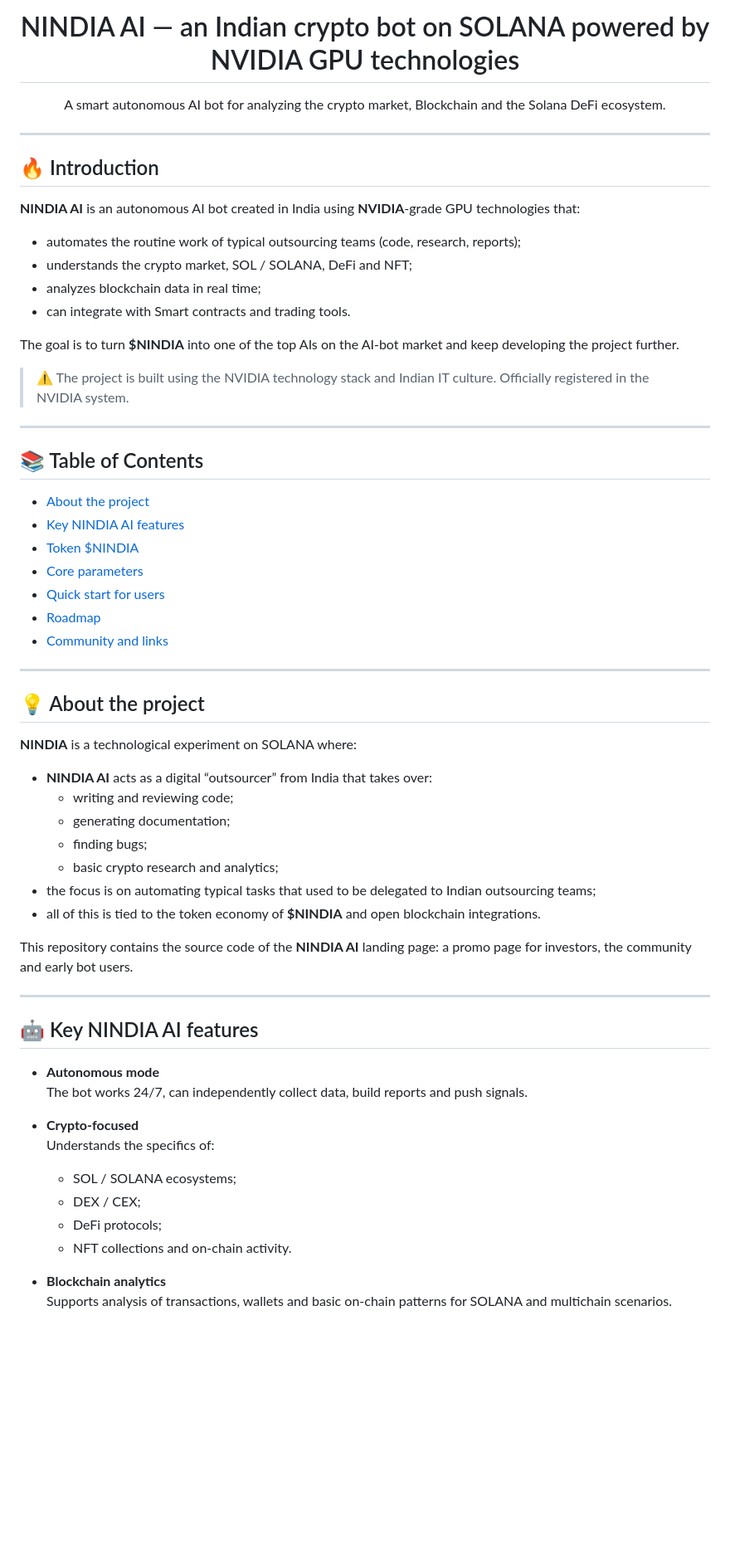
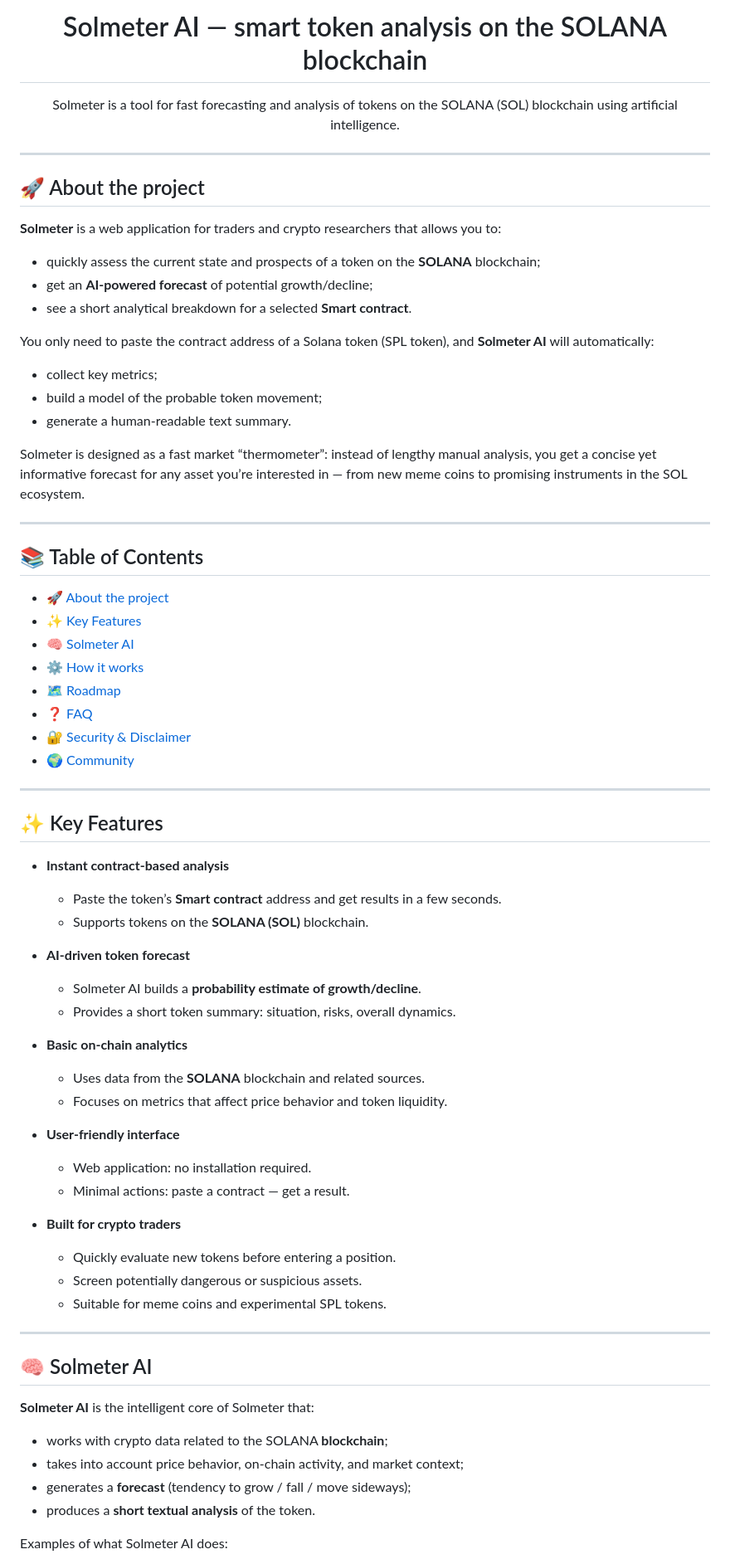
Before and after one commit to solanameter/Solmeter, a Markdown page: README.md, the part around the change printed below. Shown: that part at 83% size. Rendered like a GitHub page; blank space fills up the shorter version.

```diff
--- a/README.md
+++ b/README.md
@@ -1,66 +1,75 @@
-<h1 align="center">NINDIA AI — an Indian crypto bot on SOLANA powered by NVIDIA GPU technologies</h1>
+<h1 align="center">Solmeter AI — smart token analysis on the SOLANA blockchain</h1>
 
 <p align="center">
-  A smart autonomous AI bot for analyzing the crypto market, Blockchain and the Solana DeFi ecosystem.
-</p
+  Solmeter is a tool for fast forecasting and analysis of tokens on the SOLANA (SOL) blockchain using artificial intelligence.
+</p>
 
 ---
 
-## 🔥 Introduction
+## 🚀 About the project
 
-**NINDIA AI** is an autonomous AI bot created in India using **NVIDIA**‑grade GPU technologies that:
+**Solmeter** is a web application for traders and crypto researchers that allows you to:
 
-- automates the routine work of typical outsourcing teams (code, research, reports);
-- understands the crypto market, SOL / SOLANA, DeFi and NFT;
-- analyzes blockchain data in real time;
-- can integrate with Smart contracts and trading tools.
+- quickly assess the current state and prospects of a token on the **SOLANA** blockchain;
+- get an **AI‑powered forecast** of potential growth/decline;
+- see a short analytical breakdown for a selected **Smart contract**.
 
-The goal is to turn **$NINDIA** into one of the top AIs on the AI‑bot market and keep developing the project further.
+You only need to paste the contract address of a Solana token (SPL token), and **Solmeter AI** will automatically:
 
-> ⚠️ The project is built using the NVIDIA technology stack and Indian IT culture. Officially registered in the NVIDIA system.
+- collect key metrics;
+- build a model of the probable token movement;
+- generate a human‑readable text summary.
+
+Solmeter is designed as a fast market “thermometer”: instead of lengthy manual analysis, you get a concise yet informative forecast for any asset you’re interested in — from new meme coins to promising instruments in the SOL ecosystem.
 
 ---
 
 ## 📚 Table of Contents
 
-- [About the project](#about-the-project)
-- [Key NINDIA AI features](#key-nindia-ai-features)
-- [Token $NINDIA](#token-nindia)
-- [Core parameters](#core-parameters)
-- [Quick start for users](#quick-start-for-users)
-- [Roadmap](#roadmap)
-- [Community and links](#community-and-links)
+- [🚀 About the project](#-about-the-project)
+- [✨ Key Features](#-key-features)
+- [🧠 Solmeter AI](#-solmeter-ai)
+- [⚙️ How it works](#️-how-it-works)
+- [🗺 Roadmap](#-roadmap)
+- [❓ FAQ](#-faq)
+- [🔐 Security & Disclaimer](#-security--disclaimer)
+- [🌍 Community](#-community)
 
 ---
 
-## 💡 About the project
+## ✨ Key Features
 
-**NINDIA** is a technological experiment on SOLANA where:
+- **Instant contract‑based analysis**
+  - Paste the token’s **Smart contract** address and get results in a few seconds.
+  - Supports tokens on the **SOLANA (SOL)** blockchain.
 
-- **NINDIA AI** acts as a digital “outsourcer” from India that takes over:
-  - writing and reviewing code;
-  - generating documentation;
-  - finding bugs;
-  - basic crypto research and analytics;
-- the focus is on automating typical tasks that used to be delegated to Indian outsourcing teams;
-- all of this is tied to the token economy of **$NINDIA** and open blockchain integrations.
+- **AI‑driven token forecast**
+  - Solmeter AI builds a **probability estimate of growth/decline**.
+  - Provides a short token summary: situation, risks, overall dynamics.
 
-This repository contains the source code of the **NINDIA AI** landing page: a promo page for investors, the community and early bot users.
+- **Basic on‑chain analytics**
+  - Uses data from the **SOLANA** blockchain and related sources.
+  - Focuses on metrics that affect price behavior and token liquidity.
+
+- **User‑friendly interface**
+  - Web application: no installation required.
+  - Minimal actions: paste a contract — get a result.
+
+- **Built for crypto traders**
+  - Quickly evaluate new tokens before entering a position.
+  - Screen potentially dangerous or suspicious assets.
+  - Suitable for meme coins and experimental SPL tokens.
 
 ---
 
-## 🤖 Key NINDIA AI features
+## 🧠 Solmeter AI
 
-- **Autonomous mode**
-  The bot works 24/7, can independently collect data, build reports and push signals.
+**Solmeter AI** is the intelligent core of Solmeter that:
 
-- **Crypto‑focused**
-  Understands the specifics of:
-  - SOL / SOLANA ecosystems;
-  - DEX / CEX;
-  - DeFi protocols;
-  - NFT collections and on‑chain activity.
+- works with crypto data related to the SOLANA **blockchain**;
+- takes into account price behavior, on‑chain activity, and market context;
+- generates a **forecast** (tendency to grow / fall / move sideways);
+- produces a **short textual analysis** of the token.
 
-- **Blockchain analytics**
-  Supports analysis of transactions, wallets and basic on‑chain patterns for SOLANA and multichain scenarios.
+Examples of what Solmeter AI does:
 
```
Also changed, not shown: other parts of README.md (+74 -83 lines).
